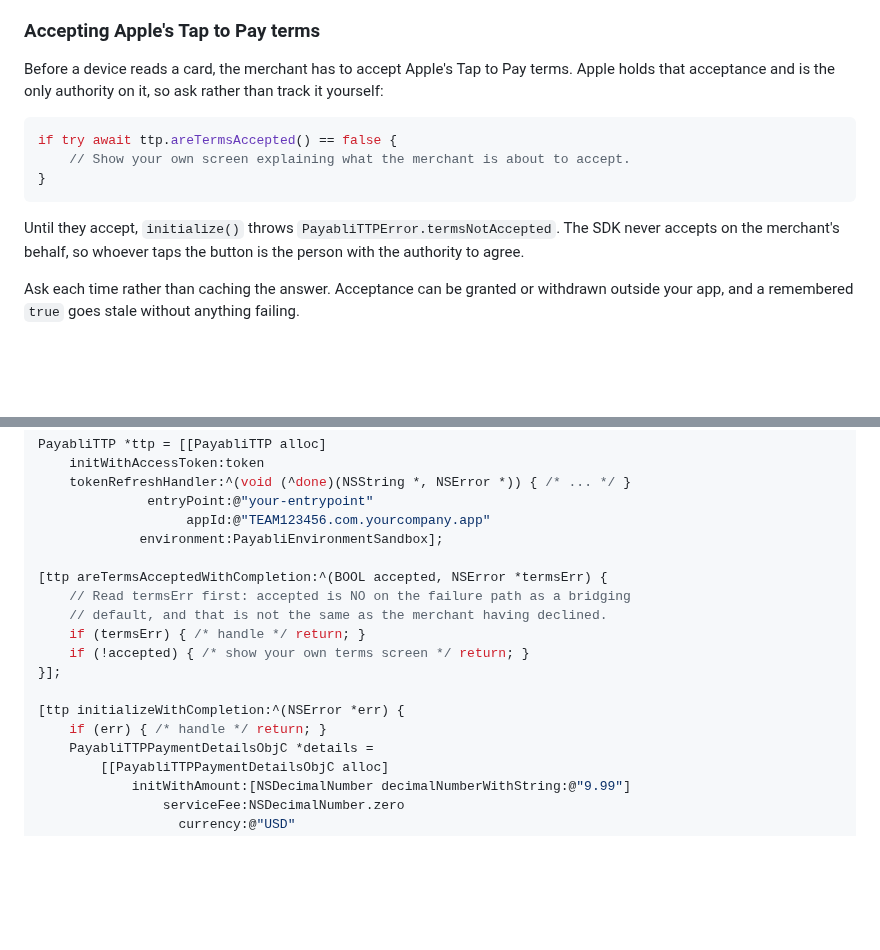
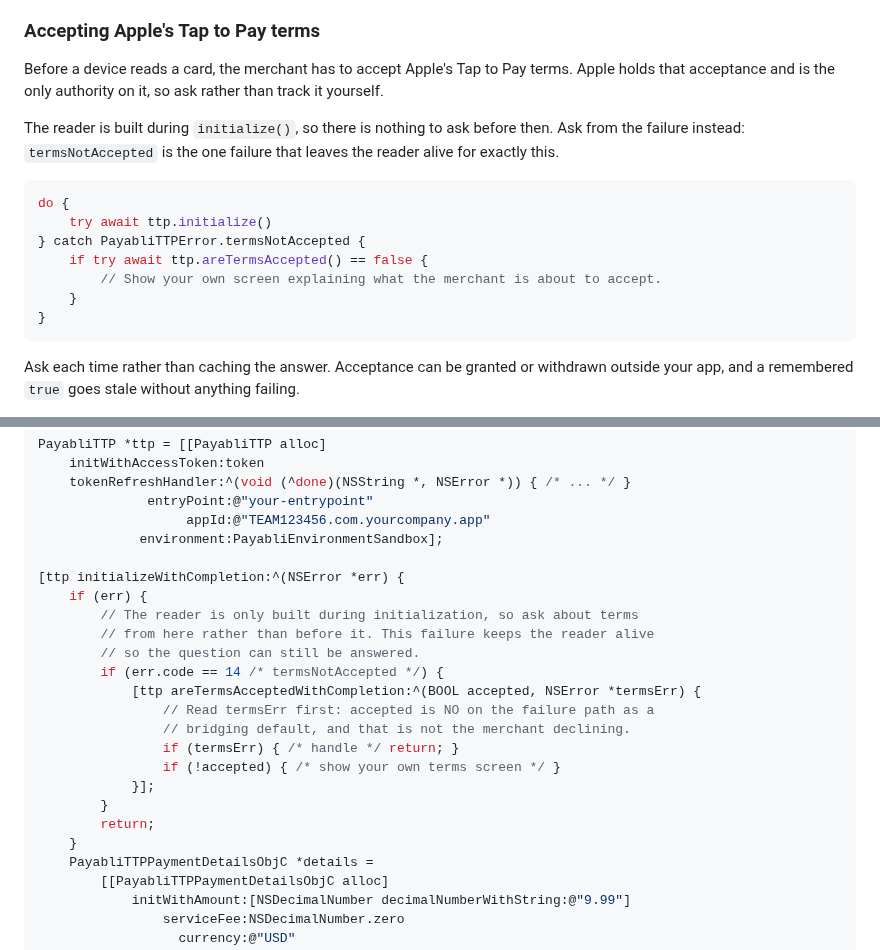
Before and after one commit to payabli/sdk-ios, a Markdown page: README.md, 2 parts joined by grey strips. Rendered like a GitHub page; blank space fills up the shorter version.

Commit message:
docs(ios): ask about terms from the failure that keeps the reader alive
Both examples called the check before initialize(), when no reader exists, so
each would have reported readerSetupFailed rather than an acceptance value. They
now initialize first and ask from the termsNotAccepted path.

````diff
--- a/README.md
+++ b/README.md
@@ -479,17 +479,21 @@ the code to the user is the host application's responsibility.
 
 Before a device reads a card, the merchant has to accept Apple's Tap to Pay terms.
 Apple holds that acceptance and is the only authority on it, so ask rather than
-track it yourself:
+track it yourself.
+
+The reader is built during `initialize()`, so there is nothing to ask before then.
+Ask from the failure instead: `termsNotAccepted` is the one failure that leaves
+the reader alive for exactly this.
 
 ```swift
-if try await ttp.areTermsAccepted() == false {
-    // Show your own screen explaining what the merchant is about to accept.
+do {
+    try await ttp.initialize()
+} catch PayabliTTPError.termsNotAccepted {
+    if try await ttp.areTermsAccepted() == false {
+        // Show your own screen explaining what the merchant is about to accept.
+    }
 }
 ```
-
-Until they accept, `initialize()` throws `PayabliTTPError.termsNotAccepted`. The
-SDK never accepts on the merchant's behalf, so whoever taps the button is the
-person with the authority to agree.
 
 Ask each time rather than caching the answer. Acceptance can be granted or
 withdrawn outside your app, and a remembered `true` goes stale without anything
@@ -550,15 +554,21 @@ PayabliTTP *ttp = [[PayabliTTP alloc]
                    appId:@"TEAM123456.com.yourcompany.app"
              environment:PayabliEnvironmentSandbox];
 
-[ttp areTermsAcceptedWithCompletion:^(BOOL accepted, NSError *termsErr) {
-    // Read termsErr first: accepted is NO on the failure path as a bridging
-    // default, and that is not the same as the merchant having declined.
-    if (termsErr) { /* handle */ return; }
-    if (!accepted) { /* show your own terms screen */ return; }
-}];
-
 [ttp initializeWithCompletion:^(NSError *err) {
-    if (err) { /* handle */ return; }
+    if (err) {
+        // The reader is only built during initialization, so ask about terms
+        // from here rather than before it. This failure keeps the reader alive
+        // so the question can still be answered.
+        if (err.code == 14 /* termsNotAccepted */) {
+            [ttp areTermsAcceptedWithCompletion:^(BOOL accepted, NSError *termsErr) {
+                // Read termsErr first: accepted is NO on the failure path as a
+                // bridging default, and that is not the merchant declining.
+                if (termsErr) { /* handle */ return; }
+                if (!accepted) { /* show your own terms screen */ }
+            }];
+        }
+        return;
+    }
     PayabliTTPPaymentDetailsObjC *details =
         [[PayabliTTPPaymentDetailsObjC alloc]
             initWithAmount:[NSDecimalNumber decimalNumberWithString:@"9.99"]
````
